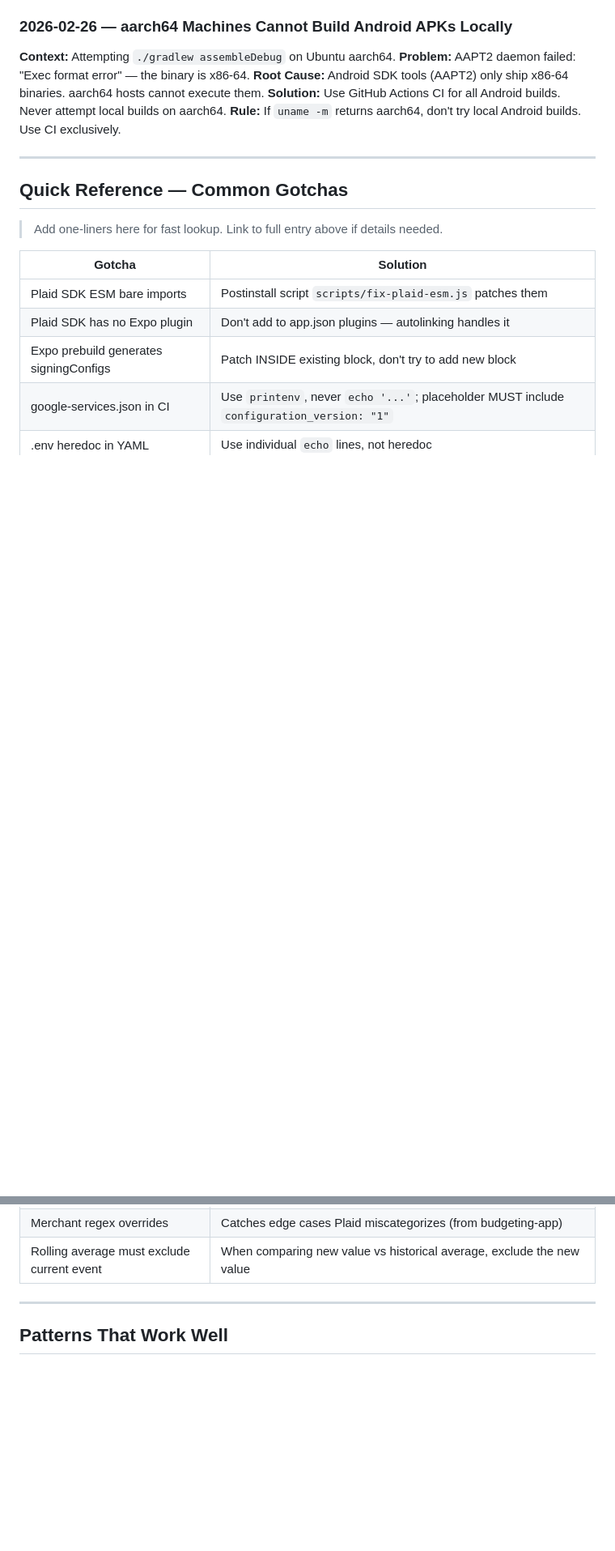
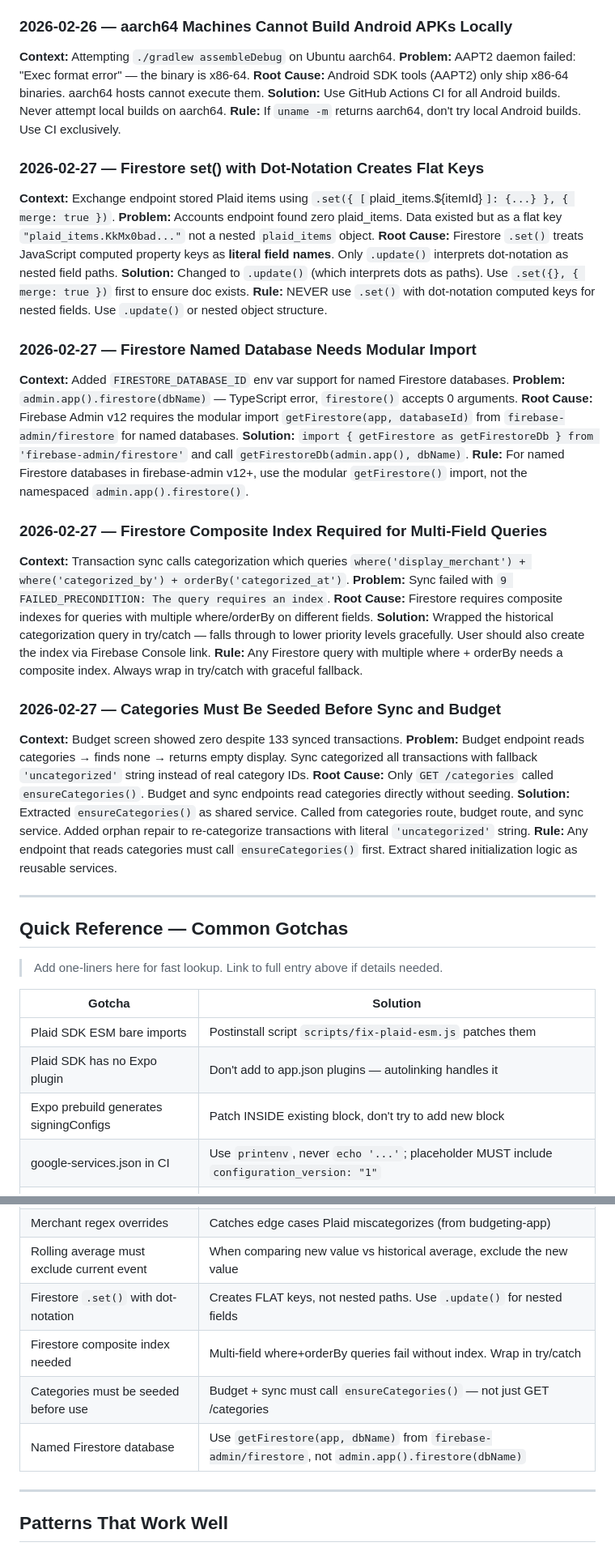
Before and after one commit to na5h13/MoneyPlanner, a Markdown page: LESSONS_LEARNED.md, 2 parts joined by grey strips. Shown at 81% size. GitHub-like rendering; blank space fills up the shorter version.

```diff
--- a/LESSONS_LEARNED.md
+++ b/LESSONS_LEARNED.md
@@ -150,6 +150,38 @@
 **Solution:** Use GitHub Actions CI for all Android builds. Never attempt local builds on aarch64.
 **Rule:** If `uname -m` returns aarch64, don't try local Android builds. Use CI exclusively.
 
+### 2026-02-27 — Firestore set() with Dot-Notation Creates Flat Keys
+
+**Context:** Exchange endpoint stored Plaid items using `.set({ [`plaid_items.${itemId}`]: {...} }, { merge: true })`.
+**Problem:** Accounts endpoint found zero plaid_items. Data existed but as a flat key `"plaid_items.KkMx0bad..."` not a nested `plaid_items` object.
+**Root Cause:** Firestore `.set()` treats JavaScript computed property keys as **literal field names**. Only `.update()` interprets dot-notation as nested field paths.
+**Solution:** Changed to `.update()` (which interprets dots as paths). Use `.set({}, { merge: true })` first to ensure doc exists.
+**Rule:** NEVER use `.set()` with dot-notation computed keys for nested fields. Use `.update()` or nested object structure.
+
+### 2026-02-27 — Firestore Named Database Needs Modular Import
+
+**Context:** Added `FIRESTORE_DATABASE_ID` env var support for named Firestore databases.
+**Problem:** `admin.app().firestore(dbName)` — TypeScript error, `firestore()` accepts 0 arguments.
+**Root Cause:** Firebase Admin v12 requires the modular import `getFirestore(app, databaseId)` from `firebase-admin/firestore` for named databases.
+**Solution:** `import { getFirestore as getFirestoreDb } from 'firebase-admin/firestore'` and call `getFirestoreDb(admin.app(), dbName)`.
+**Rule:** For named Firestore databases in firebase-admin v12+, use the modular `getFirestore()` import, not the namespaced `admin.app().firestore()`.
+
+### 2026-02-27 — Firestore Composite Index Required for Multi-Field Queries
+
+**Context:** Transaction sync calls categorization which queries `where('display_merchant') + where('categorized_by') + orderBy('categorized_at')`.
+**Problem:** Sync failed with `9 FAILED_PRECONDITION: The query requires an index`.
+**Root Cause:** Firestore requires composite indexes for queries with multiple where/orderBy on different fields.
+**Solution:** Wrapped the historical categorization query in try/catch — falls through to lower priority levels gracefully. User should also create the index via Firebase Console link.
+**Rule:** Any Firestore query with multiple where + orderBy needs a composite index. Always wrap in try/catch with graceful fallback.
+
+### 2026-02-27 — Categories Must Be Seeded Before Sync and Budget
+
+**Context:** Budget screen showed zero despite 133 synced transactions.
+**Problem:** Budget endpoint reads categories → finds none → returns empty display. Sync categorized all transactions with fallback `'uncategorized'` string instead of real category IDs.
+**Root Cause:** Only `GET /categories` called `ensureCategories()`. Budget and sync endpoints read categories directly without seeding.
+**Solution:** Extracted `ensureCategories()` as shared service. Called from categories route, budget route, and sync service. Added orphan repair to re-categorize transactions with literal `'uncategorized'` string.
+**Rule:** Any endpoint that reads categories must call `ensureCategories()` first. Extract shared initialization logic as reusable services.
+
 ---
 
 ## Quick Reference — Common Gotchas
@@ -177,6 +209,10 @@
 | Plaid SDK: institution.id not institution_id | Mobile SDK uses `.id`, some web examples use `.institution_id` |
 | Merchant regex overrides | Catches edge cases Plaid miscategorizes (from budgeting-app) |
 | Rolling average must exclude current event | When comparing new value vs historical average, exclude the new value |
+| Firestore `.set()` with dot-notation | Creates FLAT keys, not nested paths. Use `.update()` for nested fields |
+| Firestore composite index needed | Multi-field where+orderBy queries fail without index. Wrap in try/catch |
+| Categories must be seeded before use | Budget + sync must call `ensureCategories()` — not just GET /categories |
+| Named Firestore database | Use `getFirestore(app, dbName)` from `firebase-admin/firestore`, not `admin.app().firestore(dbName)` |
 
 ---
 
```
Also changed, not shown: other parts of LESSONS_LEARNED.md (+2 -0 lines), CLAUDE.md (+5 -1 lines), DECISIONS.md (+26 -0 lines).
